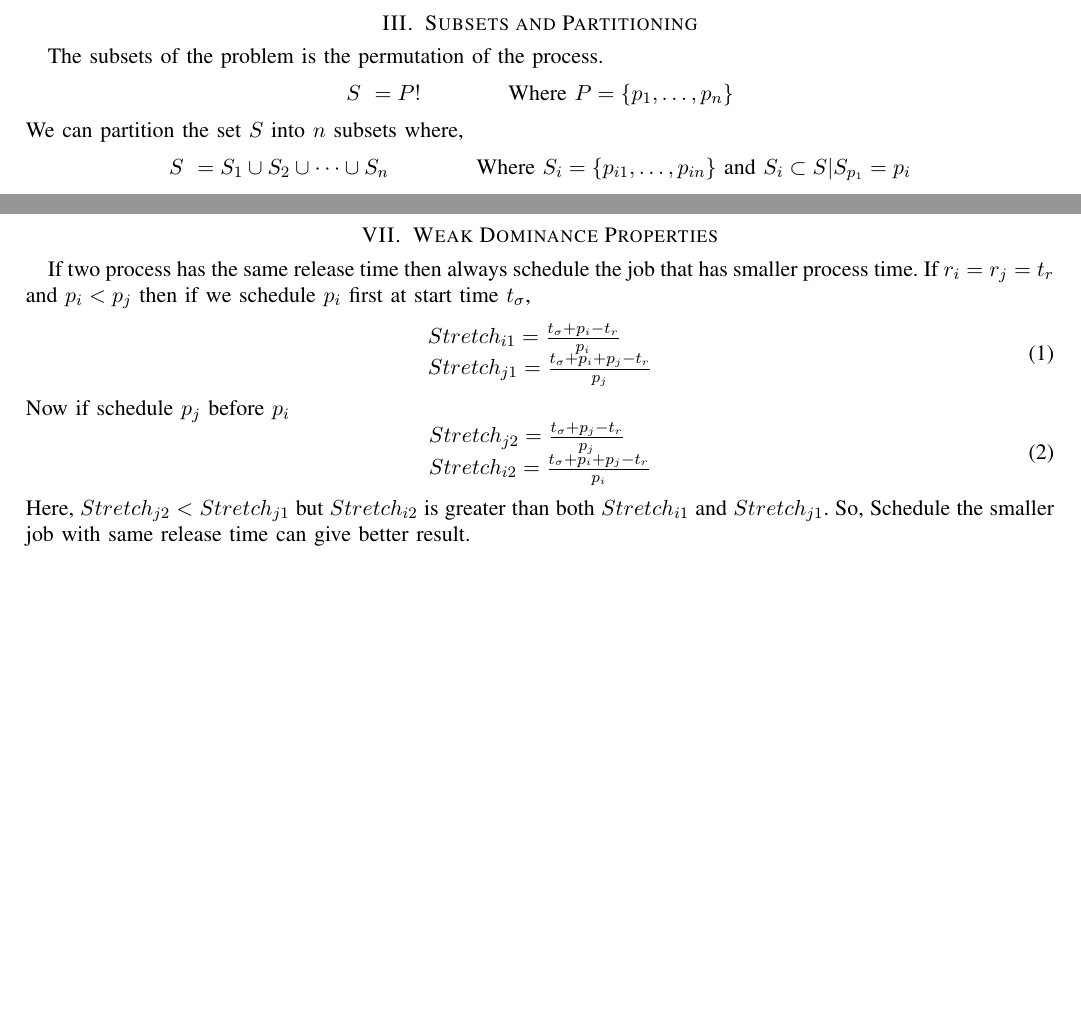
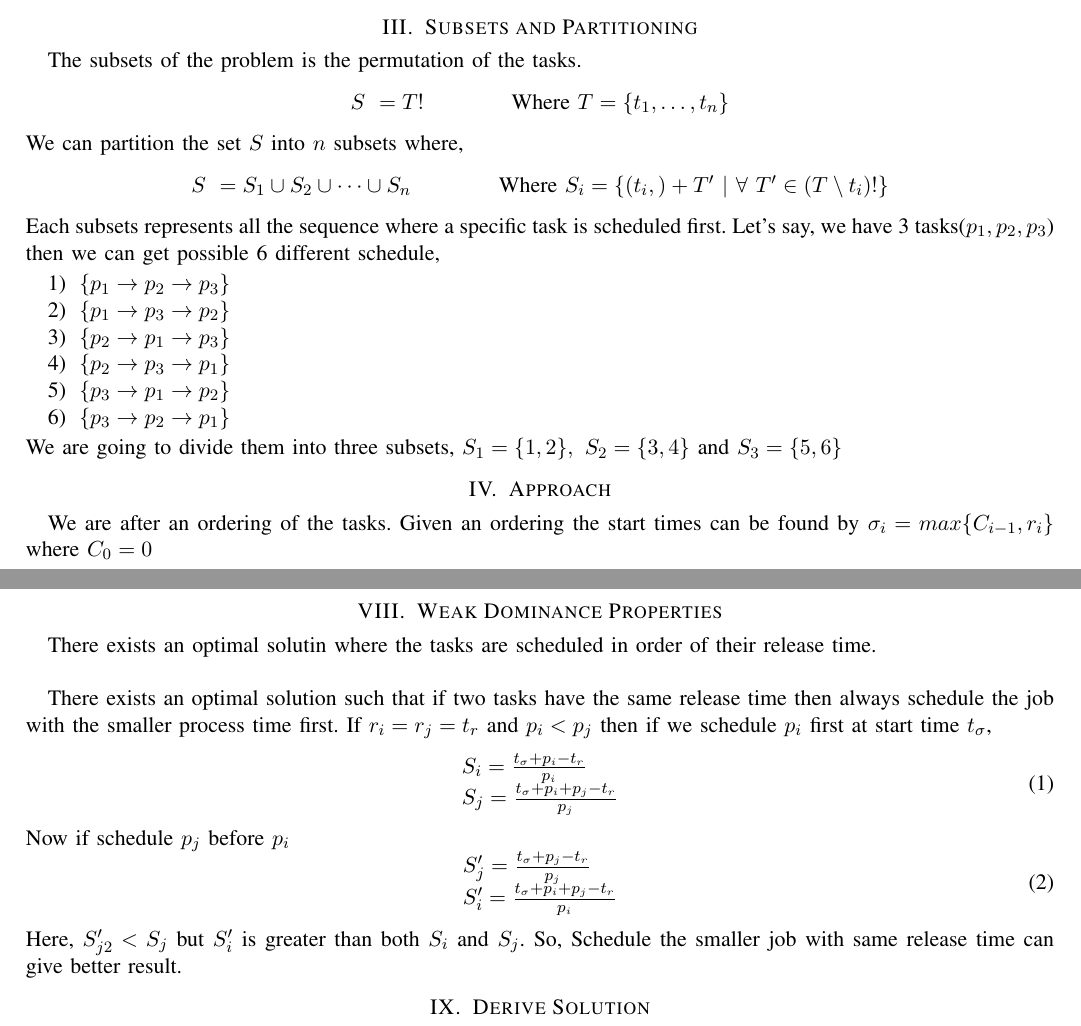
Before and after one commit to marufdsi/ITCS-6115-ITCS-8115-Advanced-Algorithms, a LaTeX paper (Branch_and_Bound/Minimize-Max-Stretch.tex): two parts of pages 1 and 2 of 2 before the commit and two parts of pages 1 and 3 of 3 after it, joined at a grey line, cut so that both start at the same text, the shorter picture padded with empty space. Compiled offline with pdfLaTeX.

Commit message:
Project updated

```diff
--- a/Branch_and_Bound/Minimize-Max-Stretch.tex
+++ b/Branch_and_Bound/Minimize-Max-Stretch.tex
@@ -56,18 +56,31 @@ This problem performs the task of taking into consideration flow time, and proce
 \end{itemize}
 
 \section{Subsets and Partitioning}
-The subsets of the problem is the permutation of the process.
+The subsets of the problem is the permutation of the tasks.
 \begin{equation*}
 \begin{array}{l}
-S\ = P! \qquad\qquad\text{Where } P=\{p_1,\dots,p_n\}
+S\ = T! \qquad\qquad\text{Where } T =\{t_1,\dots,t_n\}
 \end{array}
 \end{equation*}
 We can partition the set $S$ into $n$ subsets where,
 \begin{equation*}
 \begin{array}{l}
-S\ = S_1\cup S_2\cup \dots\cup S_n \qquad\qquad \text{Where }S_i = \{p_{i1},\dots,p_{in}\}\ \text{and }S_i\subset  S | S_{p_1}=p_i
+S\ = S_1\cup S_2\cup \dots\cup S_n \qquad\qquad \text{Where }S_i = \{ (t_i,) + T'\ |\  \forall \ T' \in (T \setminus t_i)! \}
 \end{array}
 \end{equation*}
+Each subsets represents all the sequence where a specific task is scheduled first.
+Let's say, we have 3 tasks($p_1,p_2,p_3$) then we can get possible 6 different schedule,
+\begin{enumerate}
+\item $\{p_1\rightarrow p_2\rightarrow  p_3\}$
+\item $\{p_1\rightarrow  p_3\rightarrow  p_2\}$
+\item $\{p_2\rightarrow  p_1\rightarrow  p_3\}$
+\item $\{p_2\rightarrow  p_3\rightarrow  p_1\}$
+\item $\{p_3\rightarrow  p_1\rightarrow  p_2\}$
+\item $\{p_3\rightarrow  p_2\rightarrow  p_1\}$
+\end{enumerate}
+We are going to divide them into three subsets, $S_1=\{1,2\},\ S_2=\{3,4\} \text{ and } S_3=\{5,6\}$
+\section{Approach}
+We are after an ordering of the tasks. Given an ordering the start times can be found by $ \sigma_i = max \{ C_{i-1}, r_i \}$ where $C_0 = 0 $
 
 \section{Partition Order}
 In this problem, release time and length of the process is the key point to minimize the max stretch of the scheduling.
@@ -104,23 +117,28 @@ with the same release time then it always traverse the branch first that contain
 \caption{Consider 3 process $p_1=3,p_2=6,p_3=4$ with release time $r_1=0,r_2=2,r_3=2$ need to schedule in a system where no two job can schedule at  a time.}
 \end{figure}
 \section{Weak Dominance Properties}
-If two process has the same release time then always schedule the job that has smaller process time. If $r_i=r_j=t_r$ and $p_i<p_j$ then if we schedule
+There exists an optimal solutin where the tasks are scheduled in order of their release time. \\
+
+There exists an optimal solution such that if two tasks have the same release time then always schedule the job with the smaller process time first. If $r_i=r_j=t_r$ and $p_i<p_j$ then if we schedule
 $p_i$ first at start time $t_{\sigma}$,
 \begin{equation}
 \begin{array}{l}
-Stretch_{i1} = \frac{t_{\sigma} + p_i - t_r}{p_i} \\
-Stretch_{j1} = \frac{t_{\sigma} + p_i + p_j- t_r}{p_j}
+S_{i} = \frac{t_{\sigma} + p_i - t_r}{p_i} \\
+S_{j} = \frac{t_{\sigma} + p_i + p_j- t_r}{p_j}
 \end{array}
 \end{equation}
 Now if schedule $p_j$ before $p_i$
 \begin{equation}
 \begin{array}{l}
-Stretch_{j2} = \frac{t_{\sigma} + p_j - t_r}{p_j} \\
-Stretch_{i2} = \frac{t_{\sigma} + p_i + p_j- t_r}{p_i}
+S'_{j} = \frac{t_{\sigma} + p_j - t_r}{p_j} \\
+S'_{i} = \frac{t_{\sigma} + p_i + p_j- t_r}{p_i}
 \end{array}
 \end{equation}
-Here, $Stretch_{j2} < Stretch_{j1}$ but $Stretch_{i2}$ is greater than both $Stretch_{i1}$ and $Stretch_{j1}$. So, Schedule the smaller job with
+Here, $S'_{j2} < S_{j}$ but $S'_{i}$ is greater than both $S_{i}$ and $S_{j}$. So, Schedule the smaller job with
 same release time can give better result.
 
 
+\section{Derive Solution}
+
+
 \end{document}
```
Also changed, not shown: Branch_and_Bound/Minimize-Max-Stretch.pdf, Branch_and_Bound/Minimize-Max-Stretch.tex (2 more changed lines).
